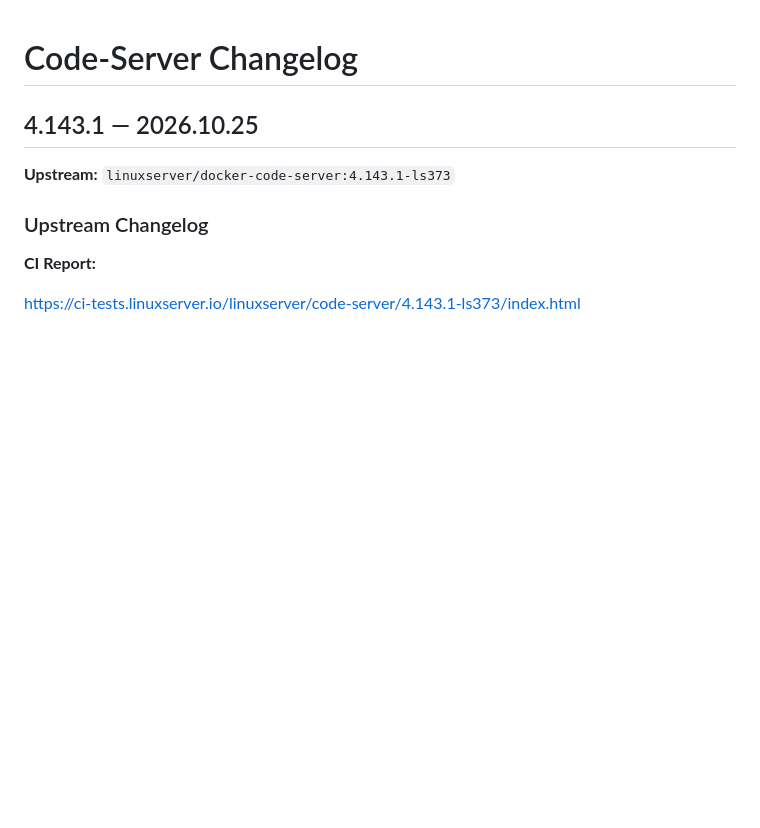
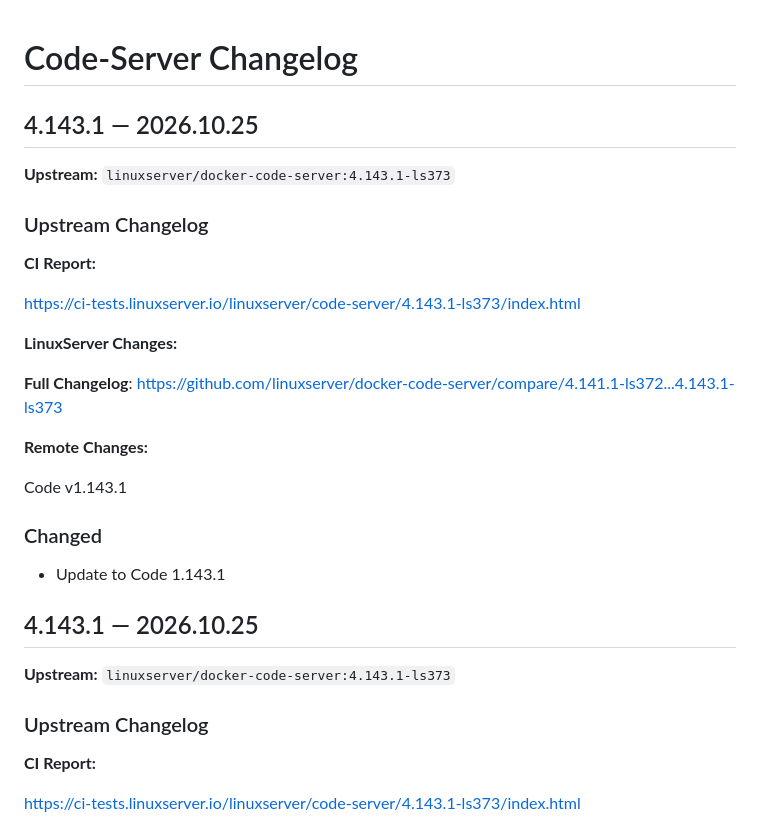
Before and after one commit to sandmaennchen5/docker-compose, a Markdown page: codeserver/CHANGELOG.md, the part around the change. GitHub-like rendering; blank space fills up the shorter version.

Commit message:
chore(code-server): 4.143.1 [skip ci]

```diff
--- a/codeserver/CHANGELOG.md
+++ b/codeserver/CHANGELOG.md
@@ -1,4 +1,27 @@
 # Code-Server Changelog
+
+## 4.143.1 — 2026.10.25
+
+**Upstream:** `linuxserver/docker-code-server:4.143.1-ls373`
+
+### Upstream Changelog
+
+**CI Report:**
+
+https://ci-tests.linuxserver.io/linuxserver/code-server/4.143.1-ls373/index.html
+
+**LinuxServer Changes:**
+
+**Full Changelog**: https://github.com/linuxserver/docker-code-server/compare/4.141.1-ls372...4.143.1-ls373
+
+**Remote Changes:**
+
+Code v1.143.1
+
+### Changed
+
+- Update to Code 1.143.1
+
 
 ## 4.143.1 — 2026.10.25
 
```
